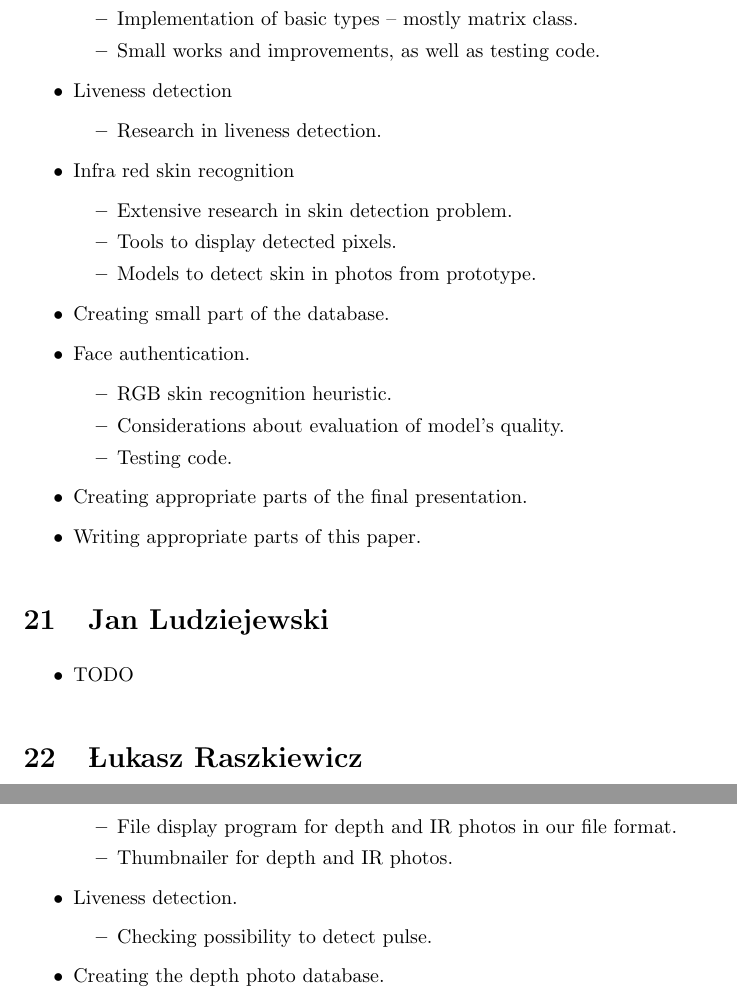
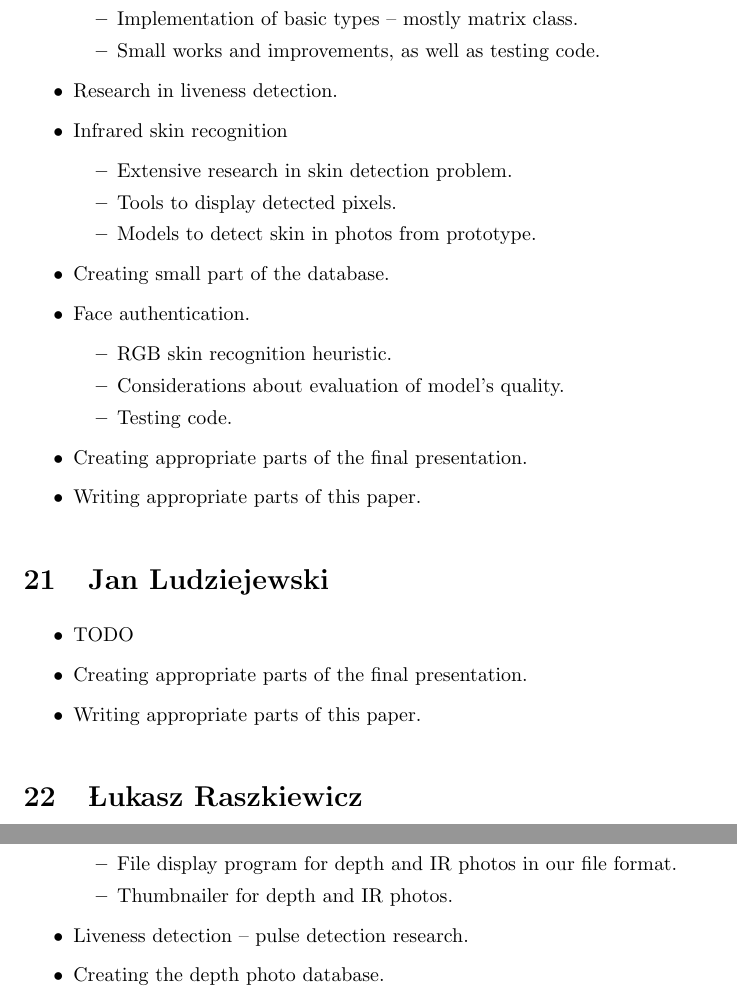
Before and after one commit to tomaszgarbus/rgbd-face-auth, a LaTeX thesis (whitepaper/temp-paper.tex, which reads whitepaper/surroundings/formal-ending.tex): two parts of pages 41 and 42 of 45, joined at a grey line, cut so that both start at the same text. Compiled offline with pdfLaTeX.

Commit message:
Minor changes in the work division chapter

```diff
--- a/whitepaper/surroundings/formal-ending.tex
+++ b/whitepaper/surroundings/formal-ending.tex
@@ -50,11 +52,8 @@
                 \item Implementation of basic types -- mostly matrix class.
                 \item Small works and improvements, as well as testing code.
             \end{itemize}
-            \item Liveness detection
-            \begin{itemize}
-                \item Research in liveness detection.
-            \end{itemize}
-            \item Infra red skin recognition
+            \item Research in liveness detection.
+            \item Infrared skin recognition
             \begin{itemize}
                 \item Extensive research in skin detection problem.
                 \item Tools to display detected pixels.
@@ -74,6 +73,8 @@
     \section{Jan Ludziejewski}
         \begin{itemize}
             \item TODO
+            \item Creating appropriate parts of the final presentation.
+            \item Writing appropriate parts of this paper.
         \end{itemize}
 
     \section{Łukasz Raszkiewicz}
@@ -87,10 +88,7 @@
                 \item File display program for depth and IR photos in our file format.
                 \item Thumbnailer for depth and IR photos.
             \end{itemize}
-            \item Liveness detection.
-            \begin{itemize}
-                \item Checking possibility to detect pulse.
-            \end{itemize}
+            \item Liveness detection -- pulse detection research.
             \item Creating the depth photo database.
             \begin{itemize}
                 \item Taking photos of volunteers.
```
Also changed, not shown: whitepaper/surroundings/formal-ending.tex (2 more changed lines).
